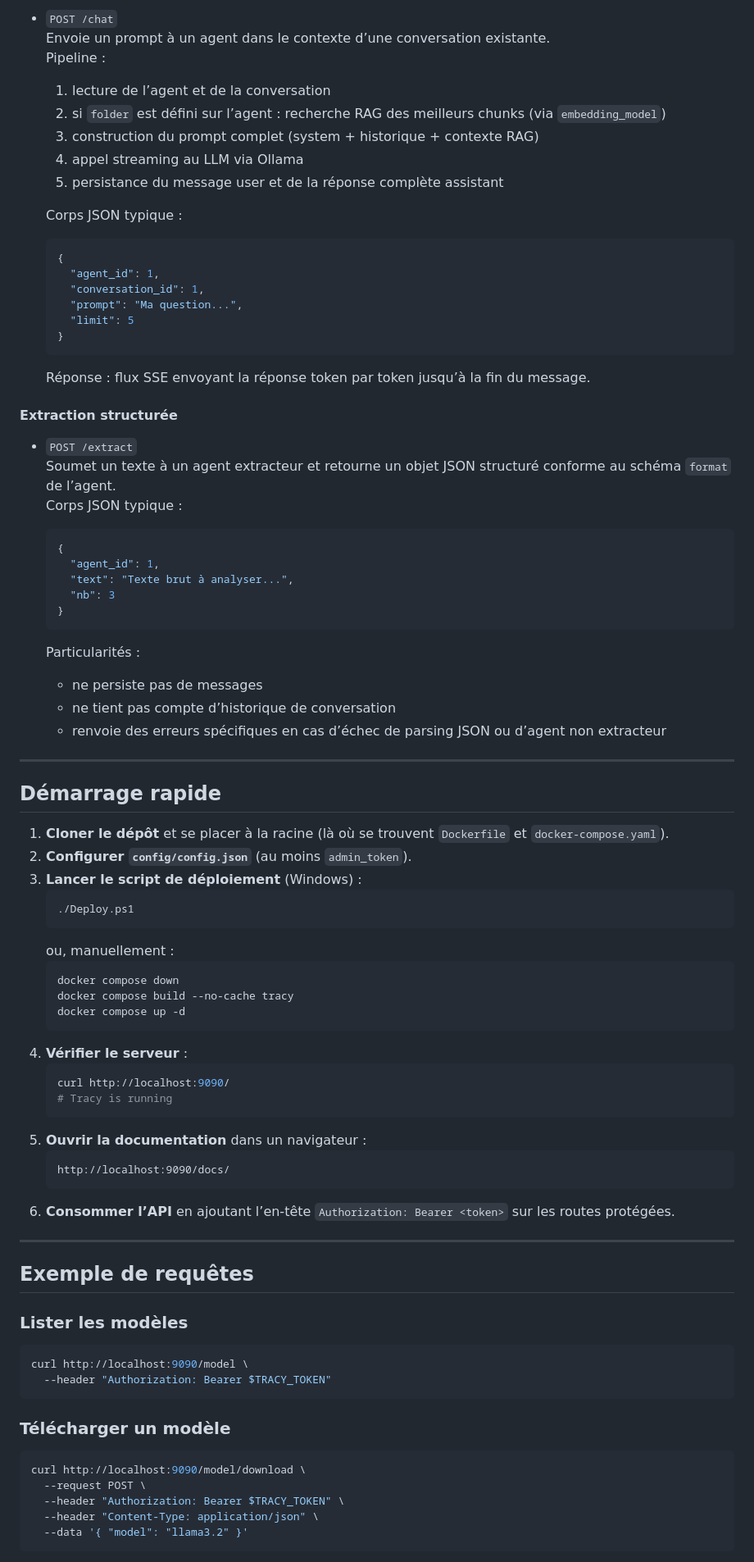
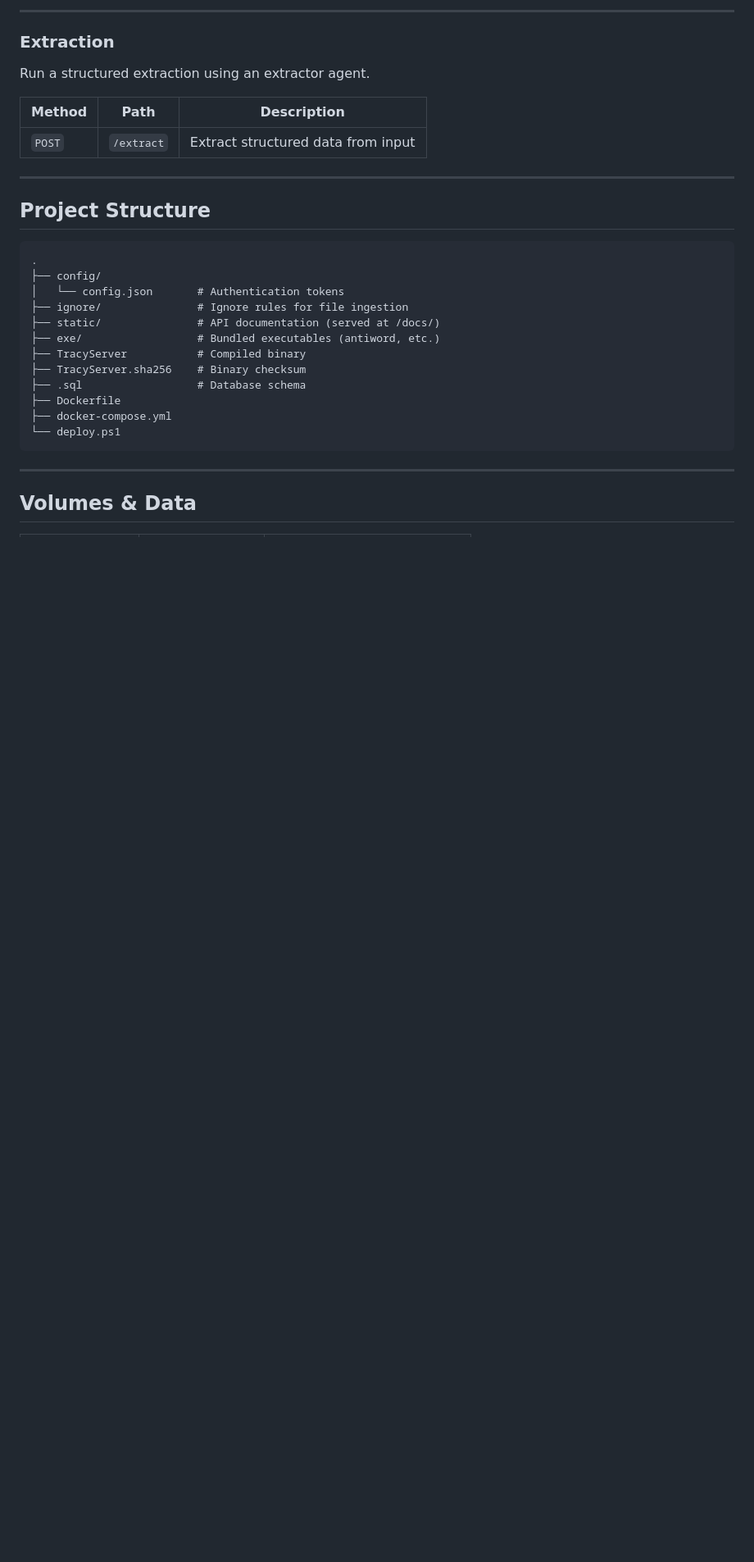
Before and after one commit to cadence-ai/tracy-server-release, a Markdown page: readme.md, the part around one of its changes. Shown at 82% size. GitHub-like rendering; blank space fills up the shorter version.

````diff
--- a/readme.md
+++ b/readme.md
@@ -332,88 +202,34 @@ Consultation de l’historique des messages d’une conversation.
 
-- `POST /chat`
-  Envoie un prompt à un agent dans le contexte d’une conversation existante.
-  Pipeline :
-  1. lecture de l’agent et de la conversation
-  2. si `folder` est défini sur l’agent : recherche RAG des meilleurs chunks (via `embedding_model`)
-  3. construction du prompt complet (system + historique + contexte RAG)
-  4. appel streaming au LLM via Ollama
-  5. persistance du message user et de la réponse complète assistant
+---
 
-  Corps JSON typique :
-  ```json
-  {
-    "agent_id": 1,
-    "conversation_id": 1,
-    "prompt": "Ma question...",
-    "limit": 5
-  }
-  ```
+### Extraction
 
-  Réponse : flux SSE envoyant la réponse token par token jusqu’à la fin du message.
+Run a structured extraction using an extractor agent.
 
-#### Extraction structurée
+| Method | Path | Description |
+|---|---|---|
+| `POST` | `/extract` | Extract structured data from input |
 
-- `POST /extract`
-  Soumet un texte à un agent extracteur et retourne un objet JSON structuré conforme au schéma `format` de l’agent.
-  Corps JSON typique :
-  ```json
-  {
-    "agent_id": 1,
-    "text": "Texte brut à analyser...",
-    "nb": 3
-  }
-  ```
+---
 
-  Particularités :
-  - ne persiste pas de messages
-  - ne tient pas compte d’historique de conversation
-  - renvoie des erreurs spécifiques en cas d’échec de parsing JSON ou d’agent non extracteur
+## Project Structure
 
-***
-
-## Démarrage rapide
-
-1. **Cloner le dépôt** et se placer à la racine (là où se trouvent `Dockerfile` et `docker-compose.yaml`).
-2. **Configurer `config/config.json`** (au moins `admin_token`).
-3. **Lancer le script de déploiement** (Windows) :
-   ```powershell
-   ./Deploy.ps1
-   ```
-   ou, manuellement :
-   ```bash
-   docker compose down
-   docker compose build --no-cache tracy
-   docker compose up -d
-   ```
-4. **Vérifier le serveur** :
-   ```bash
-   curl http://localhost:9090/
-   # Tracy is running
-   ```
-5. **Ouvrir la documentation** dans un navigateur :
-   ```text
-   http://localhost:9090/docs/
-   ```
-6. **Consommer l’API** en ajoutant l’en‑tête `Authorization: Bearer <token>` sur les routes protégées.
-
-***
-
-## Exemple de requêtes
-
-### Lister les modèles
-
-```bash
-curl http://localhost:9090/model \
-  --header "Authorization: Bearer $TRACY_TOKEN"
+```
+.
+├── config/
+│   └── config.json       # Authentication tokens
+├── ignore/               # Ignore rules for file ingestion
+├── static/               # API documentation (served at /docs/)
+├── exe/                  # Bundled executables (antiword, etc.)
+├── TracyServer           # Compiled binary
+├── TracyServer.sha256    # Binary checksum
+├── .sql                  # Database schema
+├── Dockerfile
+├── docker-compose.yml
+└── deploy.ps1
 ```
 
-### Télécharger un modèle
+---
 
-```bash
-curl http://localhost:9090/model/download \
-  --request POST \
-  --header "Authorization: Bearer $TRACY_TOKEN" \
-  --header "Content-Type: application/json" \
-  --data '{ "model": "llama3.2" }'
-```
+## Volumes & Data
 
````
Also changed, not shown: other parts of readme.md (+134 -270 lines).
